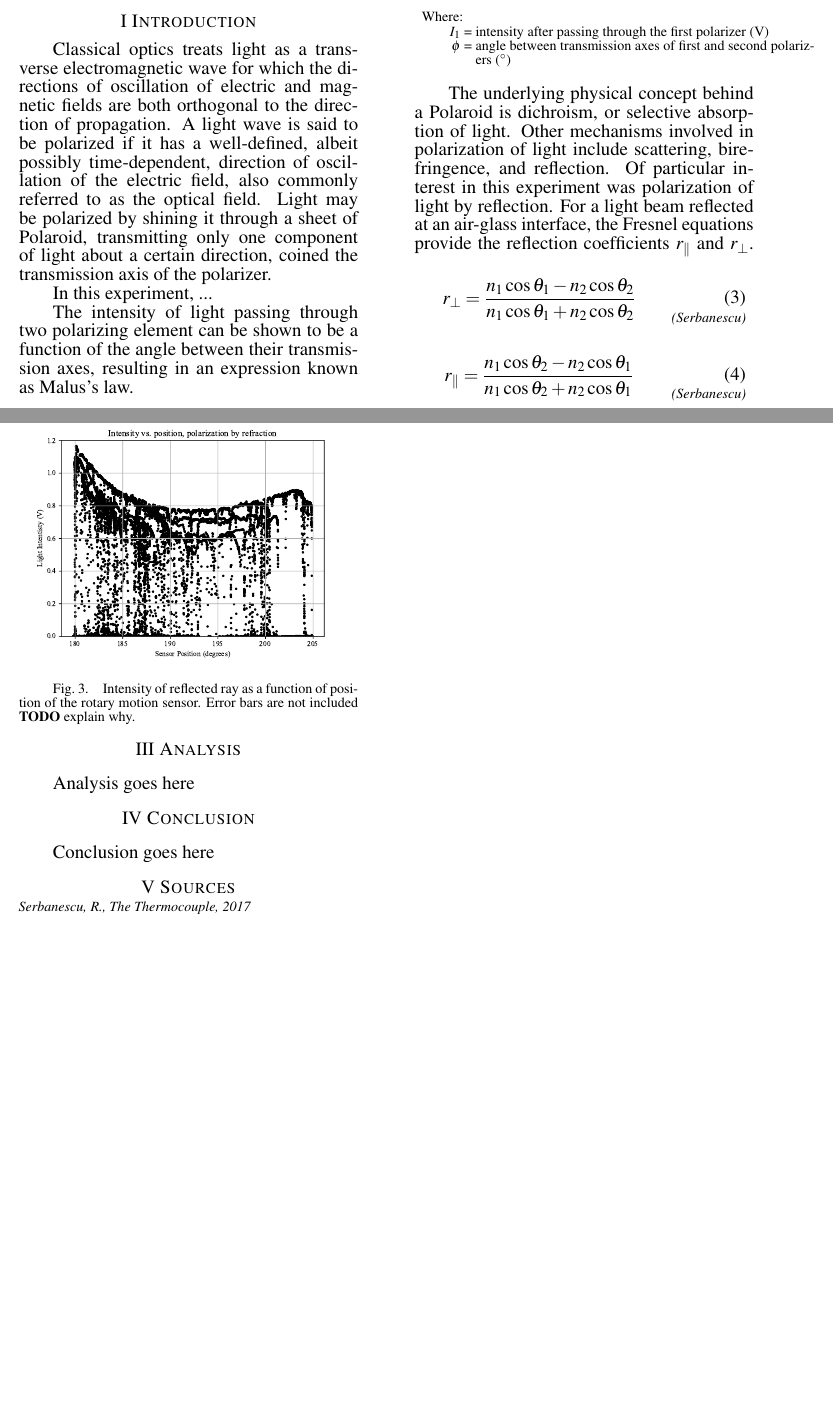
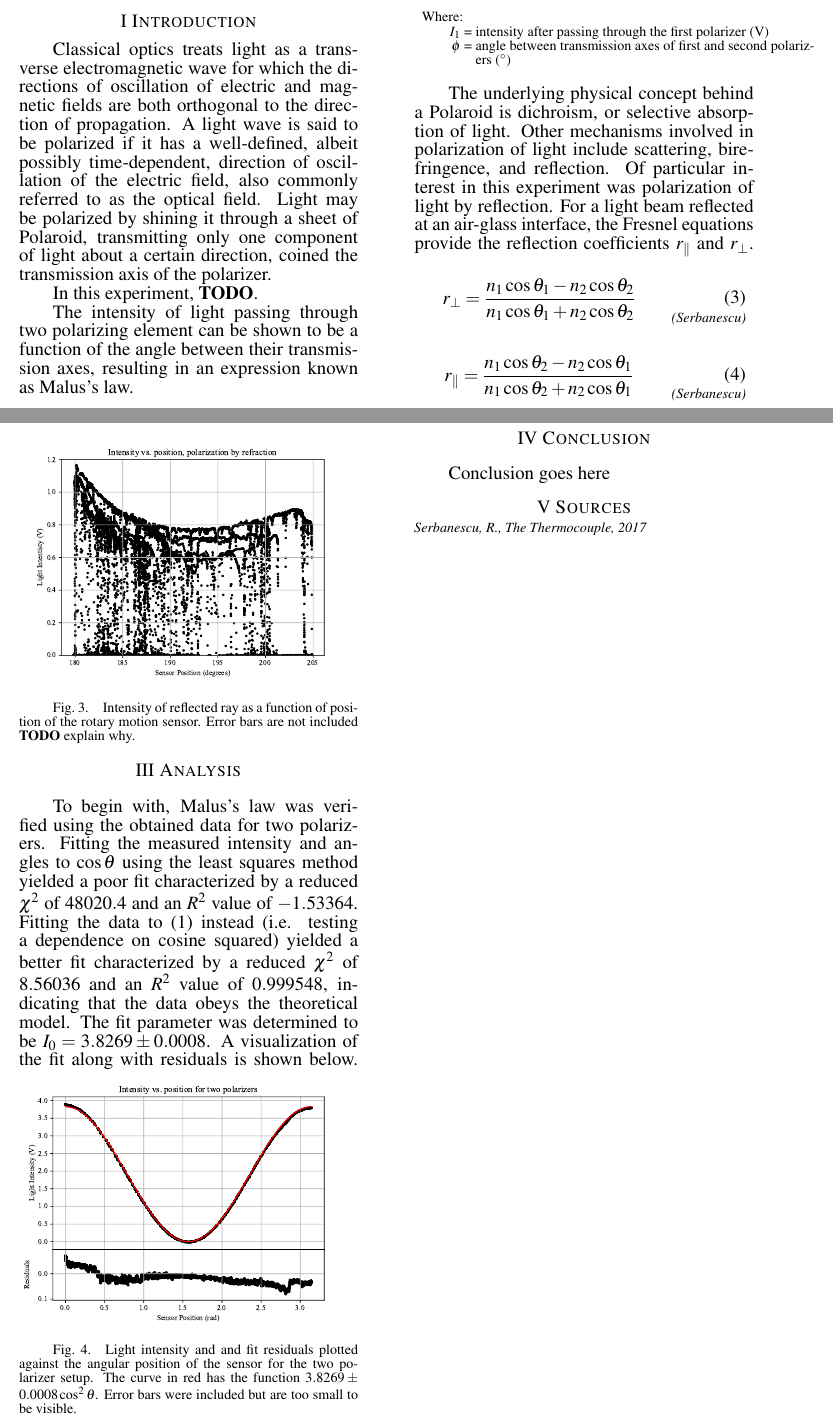
Before and after one commit to AndreyBorisKhesin/PHY324, a LaTeX document (polarization/paper.tex): two parts of pages 1 and 3 of 3, joined at a grey line, cut so that both start at the same text, the shorter picture padded with empty space. Compiled offline with pdfLaTeX.

Commit message:
Two polarizer analysis

```diff
--- a/polarization/paper.tex
+++ b/polarization/paper.tex
@@ -17,7 +17,7 @@
 
 	Classical optics treats light as a transverse electromagnetic wave for which the directions of oscillation of electric and magnetic fields are both orthogonal to the direction of propagation. A light wave is said to be polarized if it has a well-defined, albeit possibly time-dependent, direction of oscillation of the electric field, also commonly referred to as the optical field. Light may be polarized by shining it through a sheet of Polaroid, transmitting only one component of light about a certain direction, coined the transmission axis of the polarizer.
 
-	In this experiment, ...
+	In this experiment, \textbf{TODO}.
 
 	The intensity of light passing through two polarizing element can be shown to be a function of the angle between their transmission axes, resulting in an expression known as Malus's law.
 	\papereq{MalusLaw}{I(\theta) = I_0 \cos^2 \pars{\theta}}{Serbanescu}
@@ -80,7 +80,8 @@
 
 \papersec{Analysis}
 
-	Analysis goes here
+	To begin with, Malus's law was verified using the obtained data for two polarizers. Fitting the measured intensity and angles to \( \cos \theta \) using the least squares method yielded a poor fit characterized by a reduced \( \chi ^ 2 \) of \( 48020.4 \) and an \( R^2 \) value of \( -1.53364 \). Fitting the data to \eqMalusLaw instead (i.e. testing a dependence on cosine squared) yielded a better fit characterized by a reduced \( \chi ^ 2 \)	of \( 8.56036 \) and an \( R ^ 2 \) value of \( 0.999548 \), indicating that the data obeys the theoretical model. The fit parameter was determined to be \( I_0 = 3.8269 \pm 0.0008 \). A visualization of the fit along with residuals is shown below.
+	\paperfig{Exercise1Fit}{\pdf{exercise1-model}}{Light intensity and and fit residuals plotted against the angular position of the sensor for the two polarizer setup. The curve in red has the function \( 3.8269 \pm 0.0008 \cos ^ 2 \theta \). Error bars were included but are too small to be visible.}
 
 \papersec{Conclusion}
 
```
Also changed, not shown: polarization/exercise1-data.pdf, polarization/exercise1-model.pdf, polarization/exercise3-data.pdf, 1 other file.
